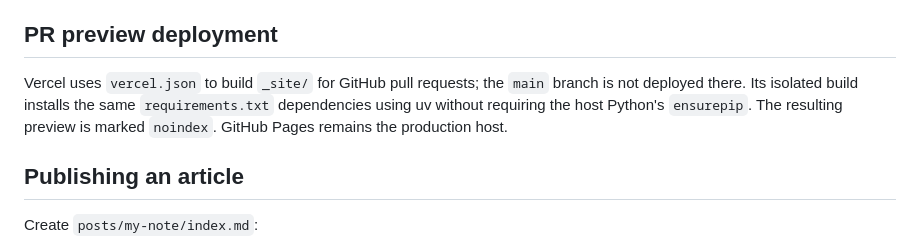
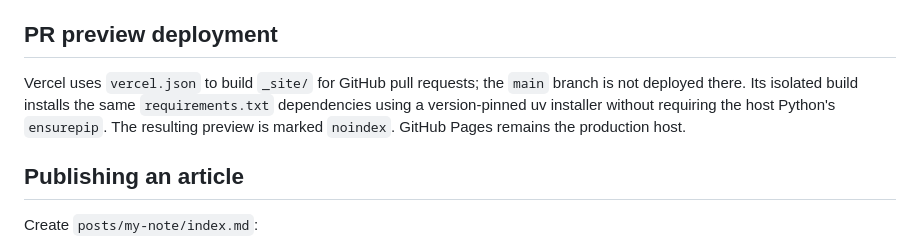
Before and after one commit to FuTseYi/futseyi.github.io, a Markdown page: PREVIEW.md, the part around the change. Drawn GitHub-style.

```diff
--- a/PREVIEW.md
+++ b/PREVIEW.md
@@ -34,7 +34,7 @@ The homepage canonical URL in `index.html` is the production origin for generate
 
 ## PR preview deployment
 
-Vercel uses `vercel.json` to build `_site/` for GitHub pull requests; the `main` branch is not deployed there. Its isolated build installs the same `requirements.txt` dependencies using uv without requiring the host Python's `ensurepip`. The resulting preview is marked `noindex`. GitHub Pages remains the production host.
+Vercel uses `vercel.json` to build `_site/` for GitHub pull requests; the `main` branch is not deployed there. Its isolated build installs the same `requirements.txt` dependencies using a version-pinned uv installer without requiring the host Python's `ensurepip`. The resulting preview is marked `noindex`. GitHub Pages remains the production host.
 
 ## Publishing an article
 
```
